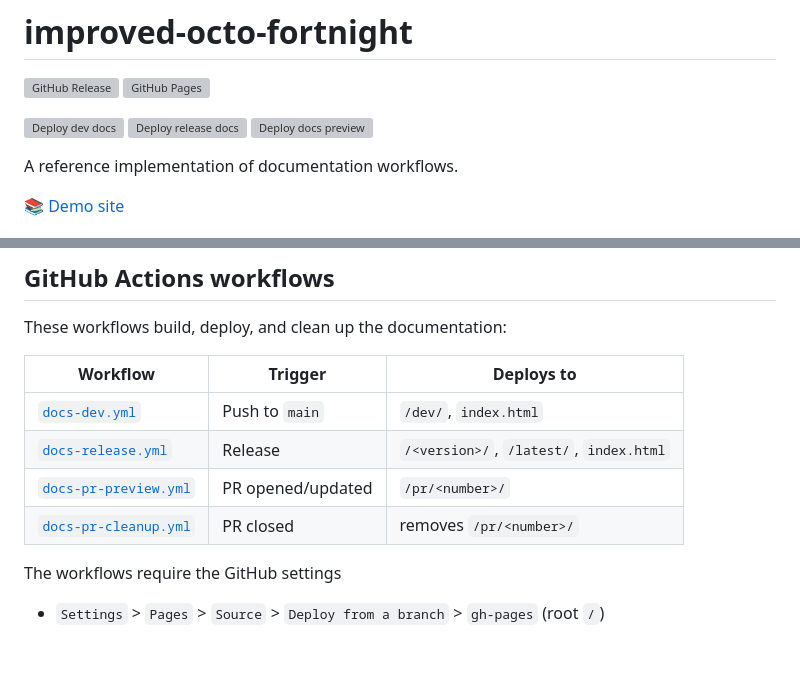
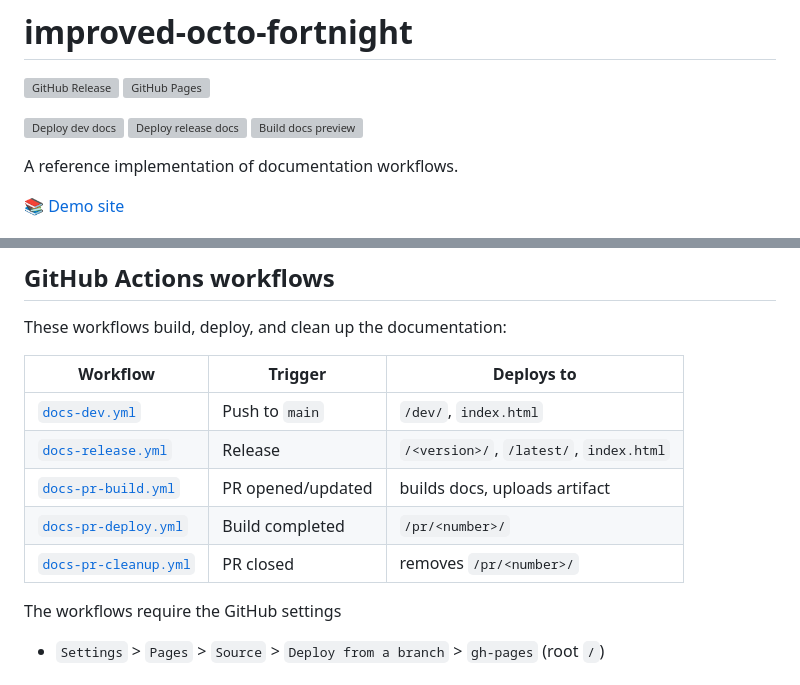
Before and after one commit to TaiSakuma/improved-octo-fortnight, a Markdown page: README.md, 2 parts joined by grey strips. GitHub-like rendering; blank space fills up the shorter version; grey boxes are pictures that could not be loaded.

Commit message:
docs: update README for PR preview workflow split (#31)
## Summary

- Update badge URL from `docs-pr-preview.yml` to `docs-pr-build.yml`
- Update workflow table to show the build/deploy split as two rows
- Update link references to new filenames

Follow-up to #29.

## Test plan

- [ ] Badge renders correctly on the README

🤖 Generated with [Claude Code](https://claude.com/claude-code)

Co-authored-by: Claude Opus 4.6 (1M context) <noreply@anthropic.com>

```diff
--- a/README.md
+++ b/README.md
@@ -5,7 +5,7 @@
 
 [![Deploy dev docs][dev-badge]][dev-url]
 [![Deploy release docs][release-docs-badge]][release-docs-url]
-[![Deploy docs preview][preview-badge]][preview-url]
+[![Build docs preview][preview-badge]][preview-url]
 
 [release-badge]: https://img.shields.io/github/v/release/TaiSakuma/improved-octo-fortnight
 [release-url]: https://github.com/TaiSakuma/improved-octo-fortnight/releases/latest
@@ -15,8 +15,8 @@
 [dev-url]: https://github.com/TaiSakuma/improved-octo-fortnight/actions/workflows/docs-dev.yml
 [release-docs-badge]: https://github.com/TaiSakuma/improved-octo-fortnight/actions/workflows/docs-release.yml/badge.svg
 [release-docs-url]: https://github.com/TaiSakuma/improved-octo-fortnight/actions/workflows/docs-release.yml
-[preview-badge]: https://github.com/TaiSakuma/improved-octo-fortnight/actions/workflows/docs-pr-preview.yml/badge.svg
-[preview-url]: https://github.com/TaiSakuma/improved-octo-fortnight/actions/workflows/docs-pr-preview.yml
+[preview-badge]: https://github.com/TaiSakuma/improved-octo-fortnight/actions/workflows/docs-pr-build.yml/badge.svg
+[preview-url]: https://github.com/TaiSakuma/improved-octo-fortnight/actions/workflows/docs-pr-build.yml
 
 A reference implementation of documentation workflows.
 
@@ -63,12 +63,14 @@ These workflows build, deploy, and clean up the documentation:
 | ----------------------- | ----------------- | --------------------------------------- |
 | [`docs-dev.yml`]        | Push to `main`    | `/dev/`, `index.html`                   |
 | [`docs-release.yml`]    | Release           | `/<version>/`, `/latest/`, `index.html` |
-| [`docs-pr-preview.yml`] | PR opened/updated | `/pr/<number>/`                         |
+| [`docs-pr-build.yml`]   | PR opened/updated | builds docs, uploads artifact           |
+| [`docs-pr-deploy.yml`]  | Build completed   | `/pr/<number>/`                         |
 | [`docs-pr-cleanup.yml`] | PR closed         | removes `/pr/<number>/`                 |
 
 [`docs-dev.yml`]: .github/workflows/docs-dev.yml
 [`docs-release.yml`]: .github/workflows/docs-release.yml
-[`docs-pr-preview.yml`]: .github/workflows/docs-pr-preview.yml
+[`docs-pr-build.yml`]: .github/workflows/docs-pr-build.yml
+[`docs-pr-deploy.yml`]: .github/workflows/docs-pr-deploy.yml
 [`docs-pr-cleanup.yml`]: .github/workflows/docs-pr-cleanup.yml
 
 The workflows require the GitHub settings
```
